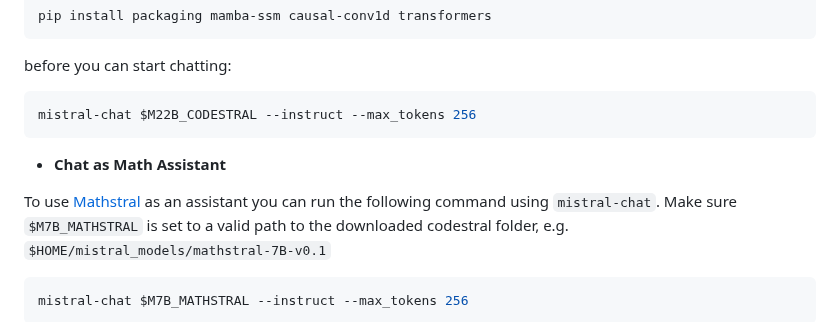
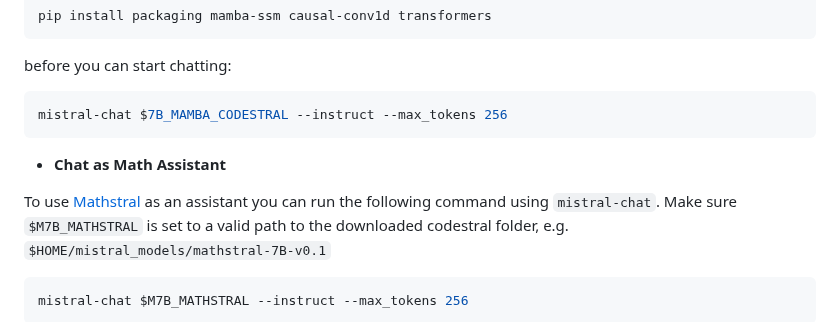
Before and after one commit to mistralai/mistral-inference, a Markdown page: README.md, the part around one of its changes. Rendered like a GitHub page.

````diff
--- a/README.md
+++ b/README.md
@@ -168,7 +168,7 @@ pip install packaging mamba-ssm causal-conv1d transformers
 before you can start chatting:
 
 ```sh
-mistral-chat $M22B_CODESTRAL --instruct --max_tokens 256
+mistral-chat $7B_MAMBA_CODESTRAL --instruct --max_tokens 256
 ```
 
 - **Chat as Math Assistant**
````
Also changed, not shown: other parts of README.md (+1 -1 lines).
